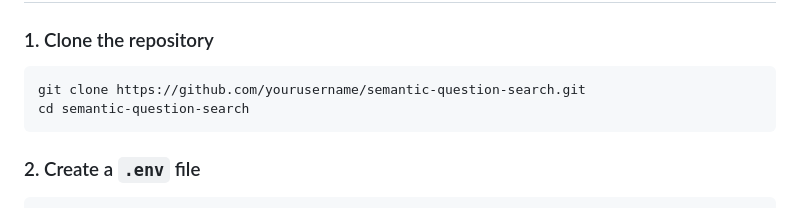
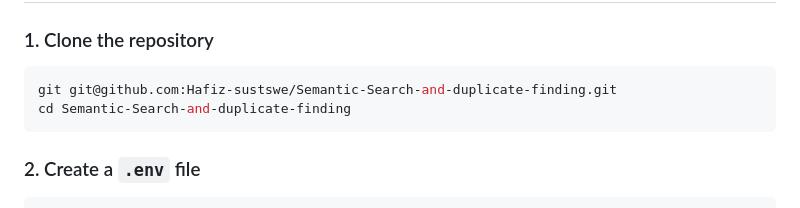
Before and after one commit to Hafiz-sustswe/Semantic-Search-and-duplicate-finding, a Markdown page: README.md, the part around the change. Rendered like a GitHub page.

````diff
--- a/README.md
+++ b/README.md
@@ -30,8 +30,8 @@ This is a Flask-based semantic search and question management tool integrated wi
 ### 1. Clone the repository
 
 ```bash
-git clone https://github.com/yourusername/semantic-question-search.git
-cd semantic-question-search
+git git@github.com:Hafiz-sustswe/Semantic-Search-and-duplicate-finding.git
+cd Semantic-Search-and-duplicate-finding
 ```
 
 ### 2. Create a `.env` file
````
